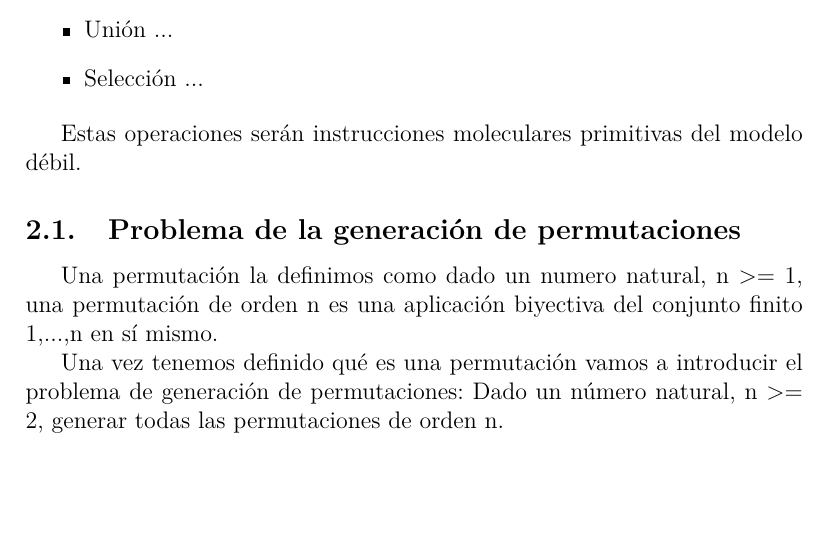
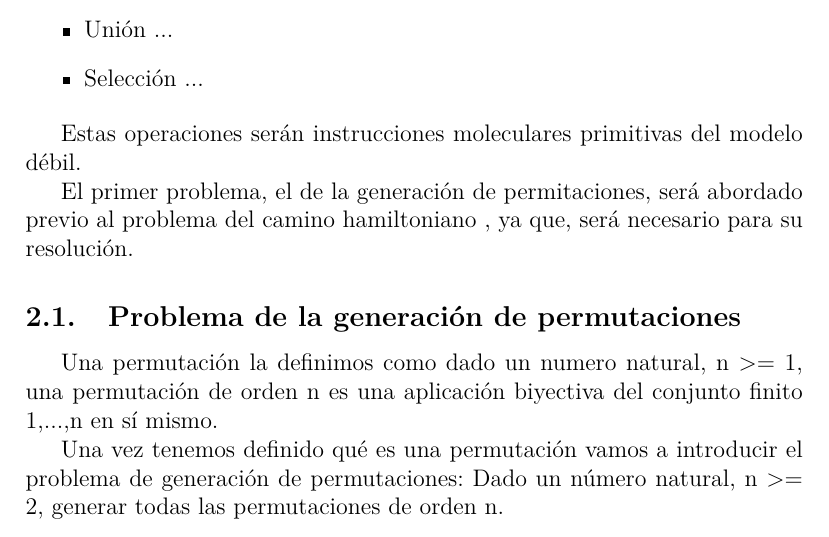
Before and after one commit to MULCIA/CBModeloDebilAmos, a LaTeX document (main.tex): part of page 3 of 3 before the commit and part of page 3 of 4 after it, cut so that both start at the same text, the shorter picture padded with empty space. Compiled offline with pdfLaTeX.

Commit message:
Add parr

```diff
--- a/main.tex
+++ b/main.tex
@@ -111,6 +111,9 @@ A nivel abstracto, las operaciones que se pueden realizar sobre los tubos son la
 
 Estas operaciones ser'an instrucciones moleculares primitivas del modelo d'ebil.
 
+El primer problema, el de la generaci'on de permitaciones, ser'a abordado previo al problema del camino hamiltoniano
+, ya que, ser'a necesario para su resoluci'on.
+
 \subsection{Problema de la generaci'on de permutaciones}
 
 Una permutaci'on la definimos como dado un numero natural, n >= 1, una permutaci'on de orden n es una
```
